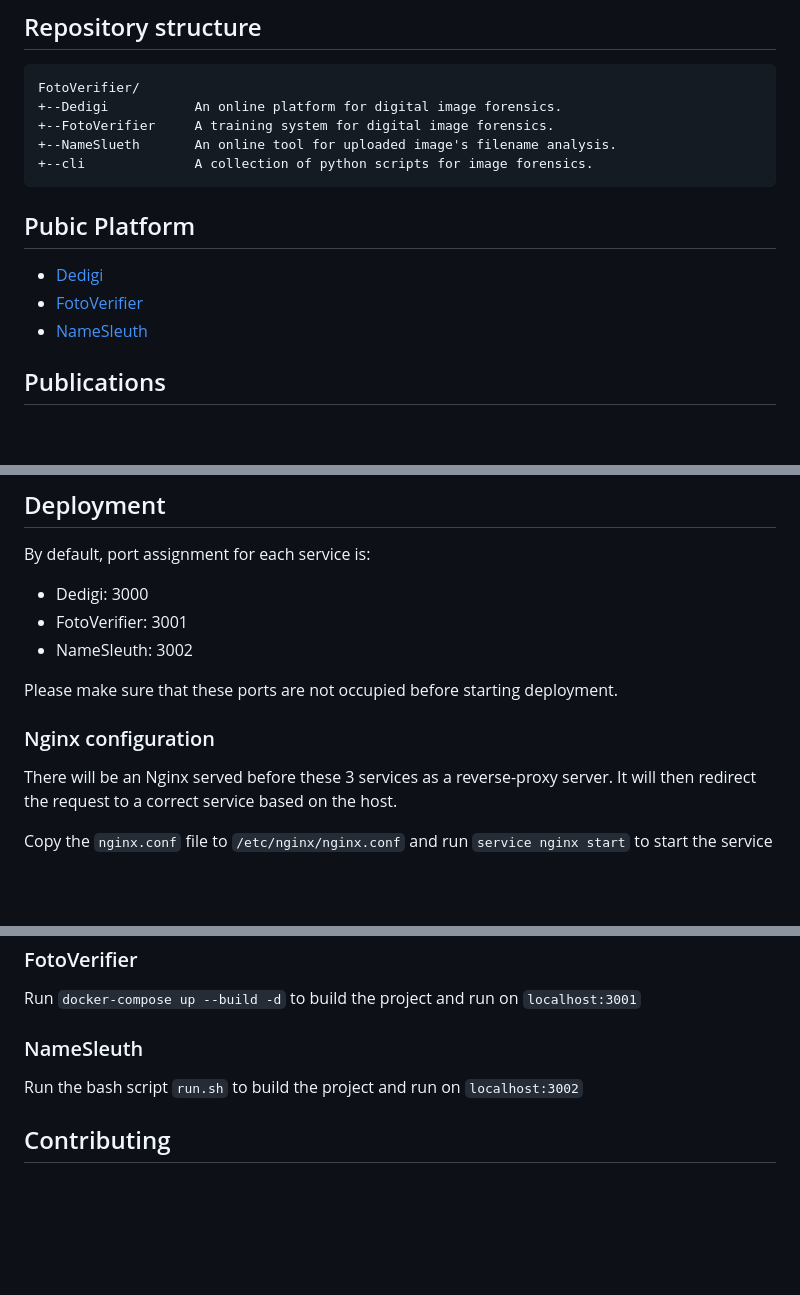
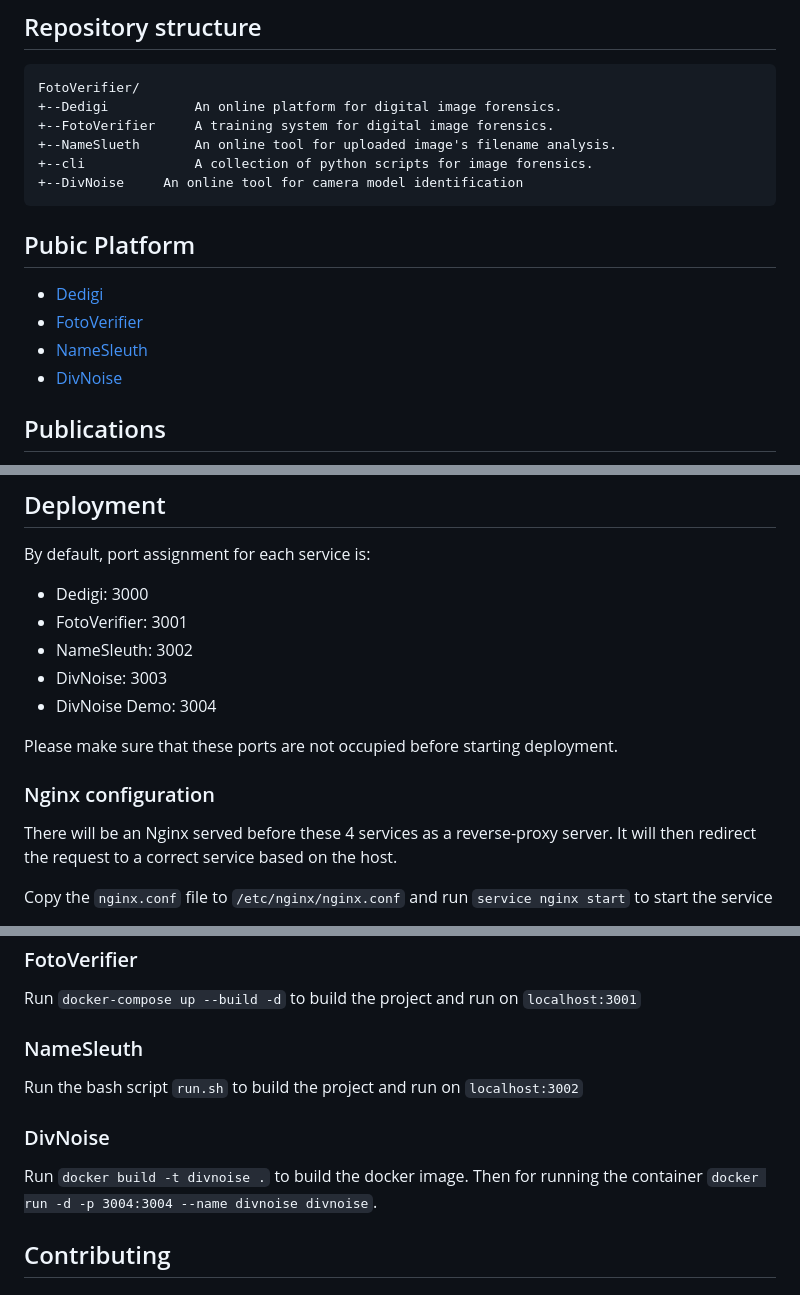
Before and after one commit to fotoverifier/fotoverifier, a Markdown page: README.md, 3 parts joined by grey strips. GitHub-like rendering; blank space fills up the shorter version.

Commit message:
Update README.md
Adding DivNoise information

````diff
--- a/README.md
+++ b/README.md
@@ -8,12 +8,14 @@ FotoVerifier/
 +--FotoVerifier 	A training system for digital image forensics.
 +--NameSlueth		An online tool for uploaded image's filename analysis.
 +--cli        		A collection of python scripts for image forensics.
++--DivNoise     An online tool for camera model identification
 ```
 
 ## Pubic Platform
 * [Dedigi](https://dedigi.fotoverifier.eu/)
 * [FotoVerifier](https://www.fotoverifier.eu/)
 * [NameSleuth](https://namesleuth.fotoverifier.eu/)
+* [DivNoise](https://divnoise.fotoverifier.eu/)
 
 ## Publications
 * Chi-Hao Tran, Quoc-Thang Tran, Quynh-Chau Long-Vu, Hai-Son Nguyen, Anh-Duy Tran, and Duc-Tien Dang-Nguyen. 2022. [DeDigi: A Privacy-by-Design Platform for Image Forensics](https://dl.acm.org/doi/10.1145/3512731.3534213). In Proceedings of the 3rd ACM Workshop on Intelligent Cross-Data Analysis and Retrieval (ICDAR '22). Association for Computing Machinery, New York, NY, USA, 58–62. https://doi.org/10.1145/3512731.3534213
@@ -24,11 +26,13 @@ By default, port assignment for each service is:
 - Dedigi: 3000
 - FotoVerifier: 3001
 - NameSleuth: 3002
+- DivNoise: 3003
+- DivNoise Demo: 3004
 
 Please make sure that these ports are not occupied before starting deployment.
 
 ### Nginx configuration
-There will be an Nginx served before these 3 services as a reverse-proxy server. It will then redirect the request to a correct service based on the host.
+There will be an Nginx served before these 4 services as a reverse-proxy server. It will then redirect the request to a correct service based on the host.
 
 Copy the `nginx.conf` file to `/etc/nginx/nginx.conf` and run `service nginx start` to start the service
 
@@ -52,6 +56,9 @@ Run `docker-compose up --build -d` to build the project and run on `localhost:30
 ### NameSleuth
 Run the bash script `run.sh` to build the project and run on `localhost:3002`
 
+### DivNoise
+Run `docker build -t divnoise .` to build the docker image. Then for running the container `docker run -d -p 3004:3004 --name divnoise divnoise`.
+
 ## Contributing
 
 ## License
````
